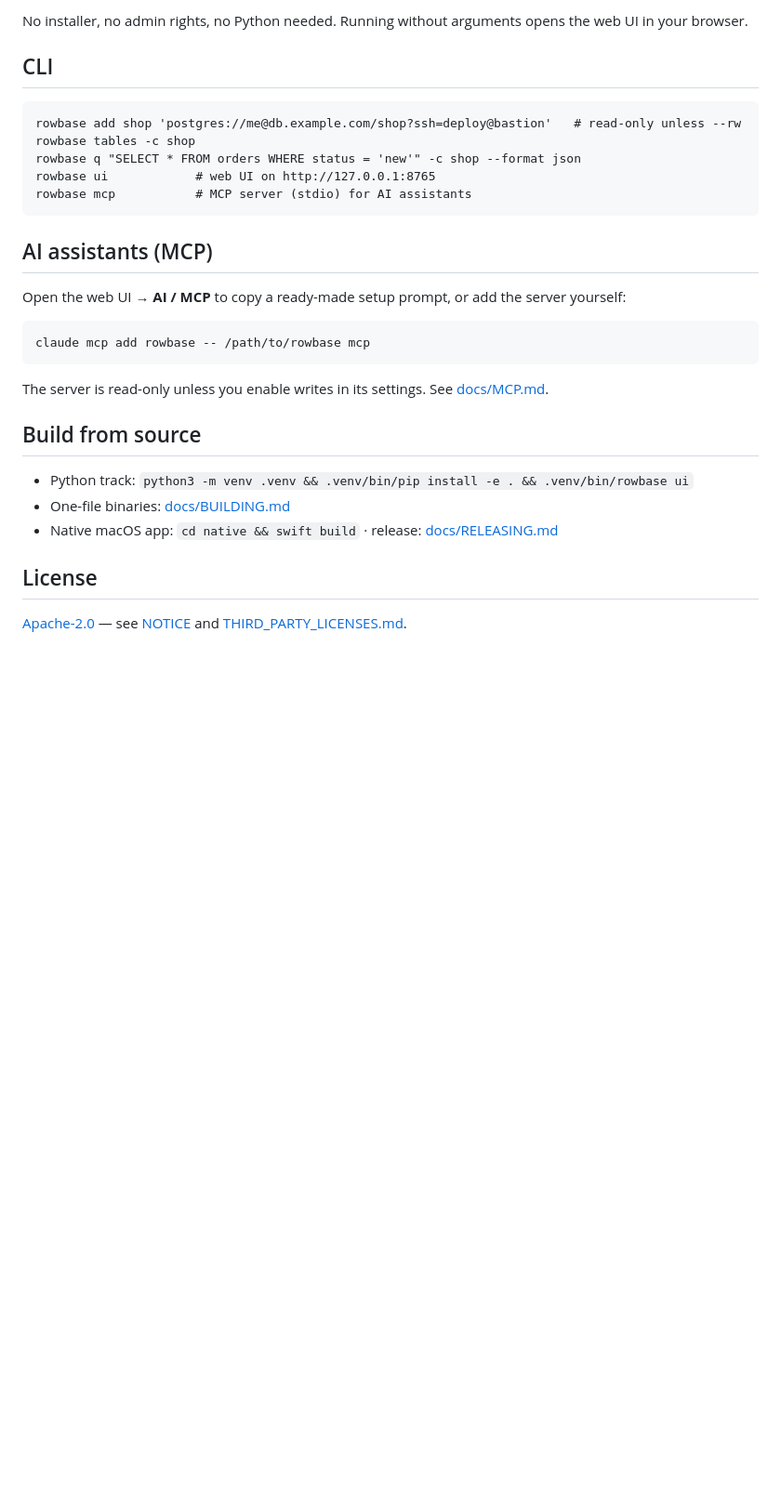
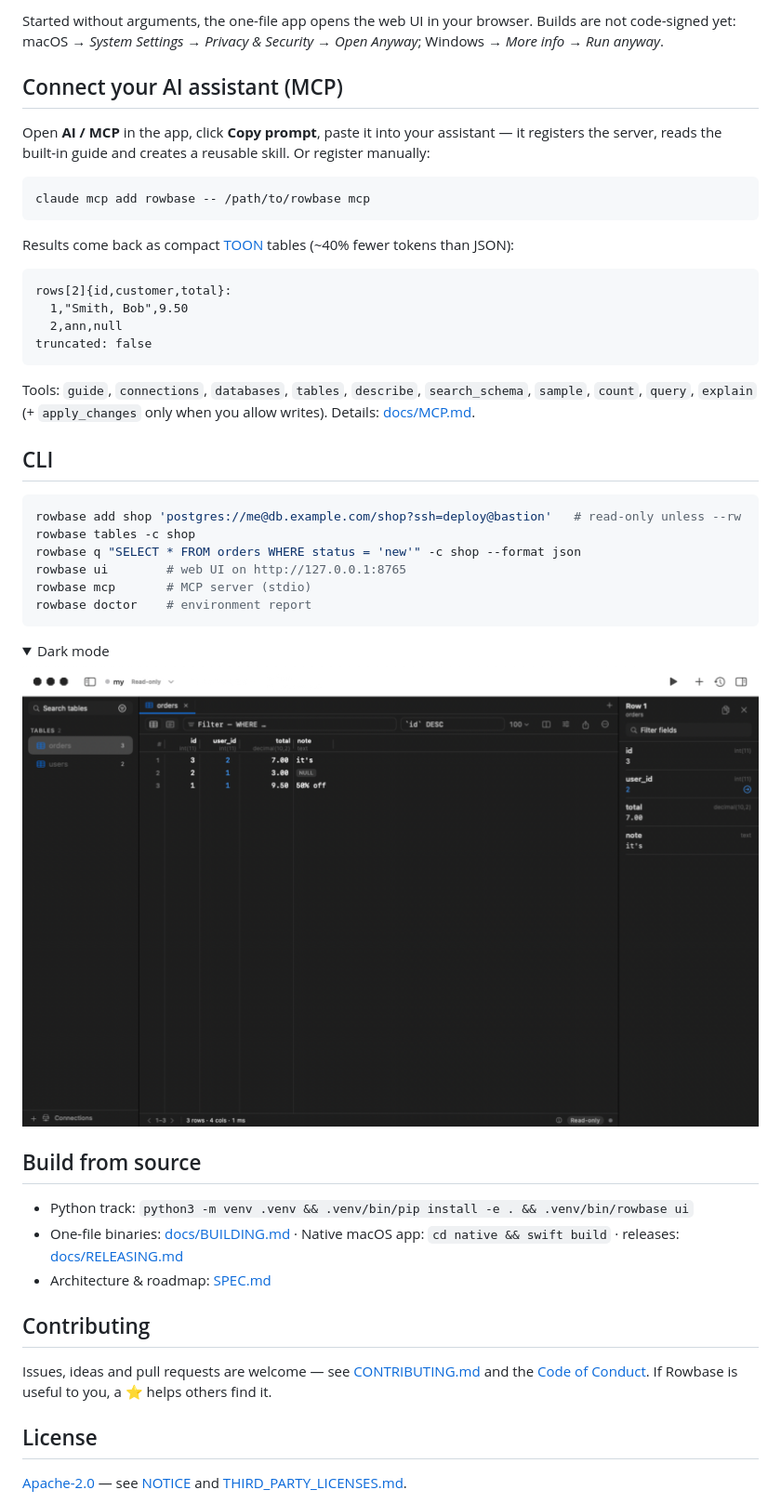
Before and after one commit to djstreet11/Rowbase, a Markdown page: README.md, the part around one of its changes. Shown at 93% size. Drawn GitHub-style; pictures changed too: docs/assets/dark.png (added); folded sections open; blank space fills up the shorter version.

````diff
--- a/README.md
+++ b/README.md
@@ -29,26 +43,43 @@ Downloads: [GitHub Releases](https://github.com/djstreet11/Rowbase/releases).
 
-No installer, no admin rights, no Python needed. Running without arguments opens the web UI in your browser.
+Started without arguments, the one-file app opens the web UI in your browser. Builds are not code-signed yet:
+macOS → *System Settings → Privacy & Security → Open Anyway*; Windows → *More info → Run anyway*.
+
+## Connect your AI assistant (MCP)
+Open **AI / MCP** in the app, click **Copy prompt**, paste it into your assistant — it registers the server, reads the
+built-in guide and creates a reusable skill. Or register manually:
+```bash
+claude mcp add rowbase -- /path/to/rowbase mcp
+```
+Results come back as compact [TOON](https://toonformat.dev) tables (~40% fewer tokens than JSON):
+```
+rows[2]{id,customer,total}:
+  1,"Smith, Bob",9.50
+  2,ann,null
+truncated: false
+```
+Tools: `guide`, `connections`, `databases`, `tables`, `describe`, `search_schema`, `sample`, `count`, `query`, `explain`
+(+ `apply_changes` only when you allow writes). Details: [docs/MCP.md](docs/MCP.md).
 
 ## CLI
-```
+```bash
 rowbase add shop 'postgres://me@db.example.com/shop?ssh=deploy@bastion'   # read-only unless --rw
 rowbase tables -c shop
 rowbase q "SELECT * FROM orders WHERE status = 'new'" -c shop --format json
-rowbase ui            # web UI on http://127.0.0.1:8765
-rowbase mcp           # MCP server (stdio) for AI assistants
+rowbase ui        # web UI on http://127.0.0.1:8765
+rowbase mcp       # MCP server (stdio)
+rowbase doctor    # environment report
 ```
 
-## AI assistants (MCP)
-Open the web UI → **AI / MCP** to copy a ready-made setup prompt, or add the server yourself:
-```
-claude mcp add rowbase -- /path/to/rowbase mcp
-```
-The server is read-only unless you enable writes in its settings. See [docs/MCP.md](docs/MCP.md).
+<details><summary>Dark mode</summary><img src="docs/assets/dark.png" alt="Dark mode"></details>
 
 ## Build from source
 - Python track: `python3 -m venv .venv && .venv/bin/pip install -e . && .venv/bin/rowbase ui`
-- One-file binaries: [docs/BUILDING.md](docs/BUILDING.md)
-- Native macOS app: `cd native && swift build` · release: [docs/RELEASING.md](docs/RELEASING.md)
+- One-file binaries: [docs/BUILDING.md](docs/BUILDING.md) · Native macOS app: `cd native && swift build` · releases: [docs/RELEASING.md](docs/RELEASING.md)
+- Architecture & roadmap: [SPEC.md](SPEC.md)
+
+## Contributing
+Issues, ideas and pull requests are welcome — see [CONTRIBUTING.md](CONTRIBUTING.md) and the
+[Code of Conduct](CODE_OF_CONDUCT.md). If Rowbase is useful to you, a ⭐ helps others find it.
 
 ## License
 [Apache-2.0](LICENSE) — see [NOTICE](NOTICE) and [THIRD_PARTY_LICENSES.md](THIRD_PARTY_LICENSES.md).
````
Also changed, not shown: other parts of README.md (+35 -21 lines), .github/pull_request_template.md (added, +6 -0 lines), CODE_OF_CONDUCT.md (added, +84 -0 lines), docs/PROMOTION.md (added, +119 -0 lines), docs/assets/editing.png (added), docs/assets/social-preview.png (added), docs/assets/sql-editor.png (added), docs/assets/table-inspector.png (added), 4 other files.
